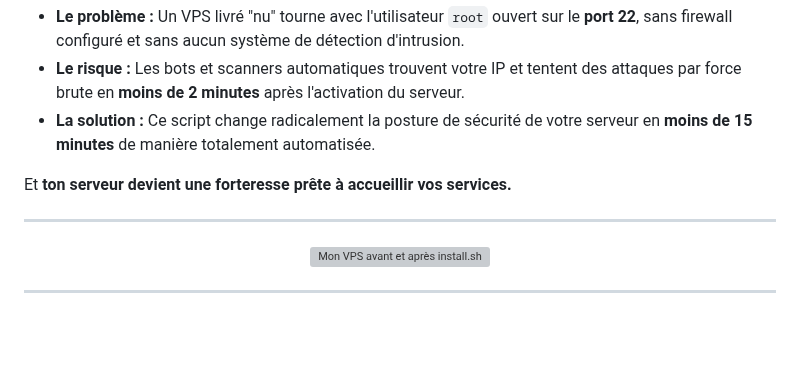
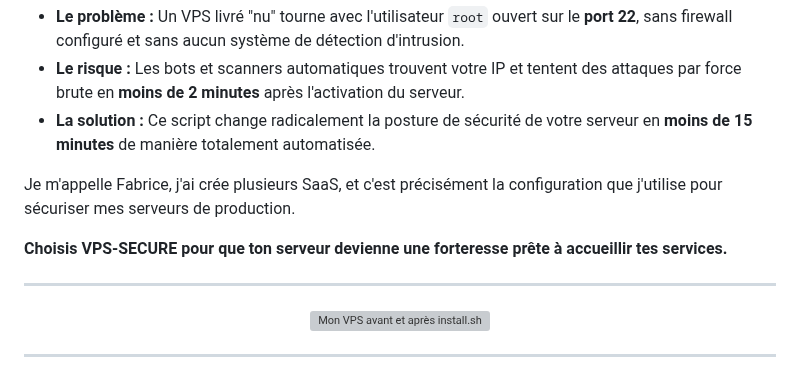
Before and after one commit to rockballslab/vps-secure, a Markdown page: README.md, the part around the change. GitHub-like rendering; blank space fills up the shorter version; grey boxes are pictures that could not be loaded.

```diff
--- a/README.md
+++ b/README.md
@@ -17,8 +17,9 @@
 * **Le risque :** Les bots et scanners automatiques trouvent votre IP et tentent des attaques par force brute en **moins de 2 minutes** après l'activation du serveur.
 * **La solution :** Ce script change radicalement la posture de sécurité de votre serveur en **moins de 15 minutes** de manière totalement automatisée.
 
+Je m'appelle Fabrice, j'ai crée plusieurs SaaS, et c'est précisément la configuration que j'utilise pour sécuriser mes serveurs de production.
 
-Et **ton serveur devient une forteresse prête à accueillir vos services.**
+**Choisis VPS-SECURE pour que ton serveur devienne une forteresse prête à accueillir tes services.**
 
 ---
 
```
